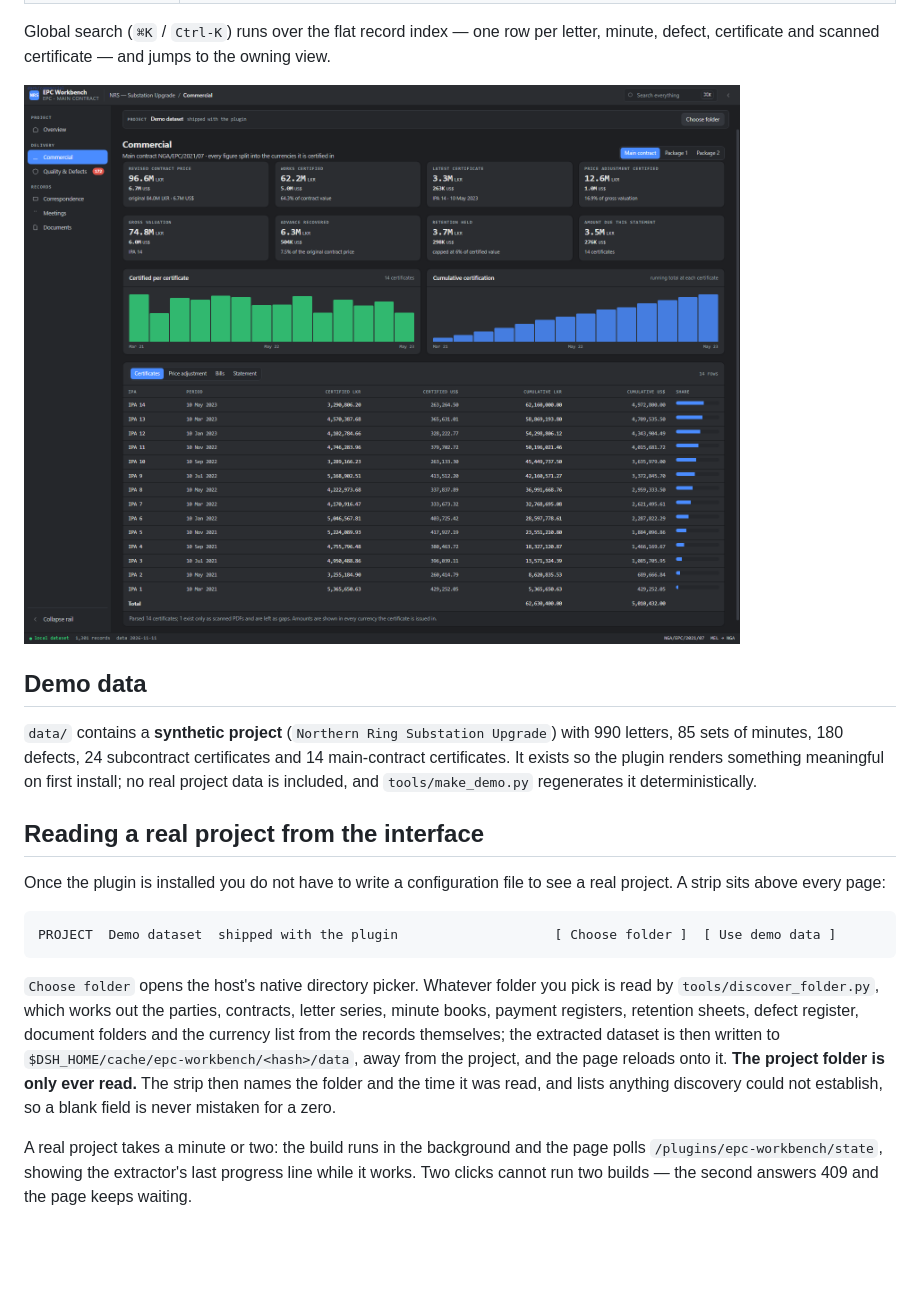
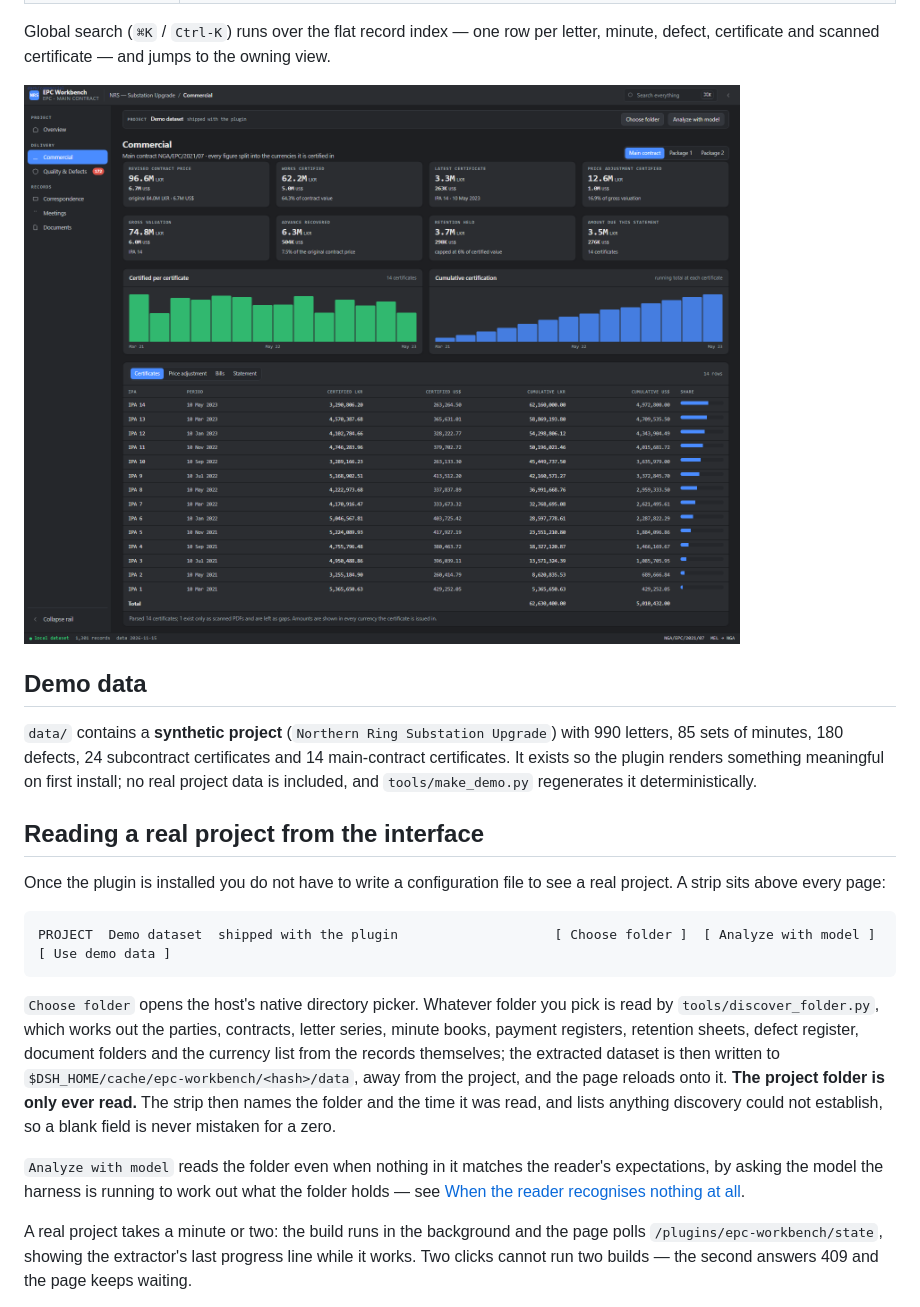
Before and after one commit to lujia/dsh-epc-workbench, a Markdown page: README.md, the part around one of its changes. Rendered like a GitHub page; pictures changed too: docs/img/commercial.png; blank space fills up the shorter version.

````diff
--- a/README.md
+++ b/README.md
@@ -48,7 +48,7 @@ Once the plugin is installed you do not have to write a configuration file to se
 project. A strip sits above every page:
 
 ```
-PROJECT  Demo dataset  shipped with the plugin                    [ Choose folder ]  [ Use demo data ]
+PROJECT  Demo dataset  shipped with the plugin                    [ Choose folder ]  [ Analyze with model ]  [ Use demo data ]
 ```
 
 `Choose folder` opens the host's native directory picker. Whatever folder you pick is read
@@ -59,6 +59,10 @@ the currency list from the records themselves; the extracted dataset is then wri
 onto it. **The project folder is only ever read.** The strip then names the folder and the
 time it was read, and lists anything discovery could not establish, so a blank field is
 never mistaken for a zero.
+
+`Analyze with model` reads the folder even when nothing in it matches the reader's
+expectations, by asking the model the harness is running to work out what the folder holds
+— see [When the reader recognises nothing at all](#when-the-reader-recognises-nothing-at-all).
 
 A real project takes a minute or two: the build runs in the background and the page polls
 `/plugins/epc-workbench/state`, showing the extractor's last progress line while it works.
````
Also changed, not shown: other parts of README.md (+29 -0 lines), docs/CONFIGURATION.md (+43 -0 lines), docs/img/overview.png, 11 other files.
